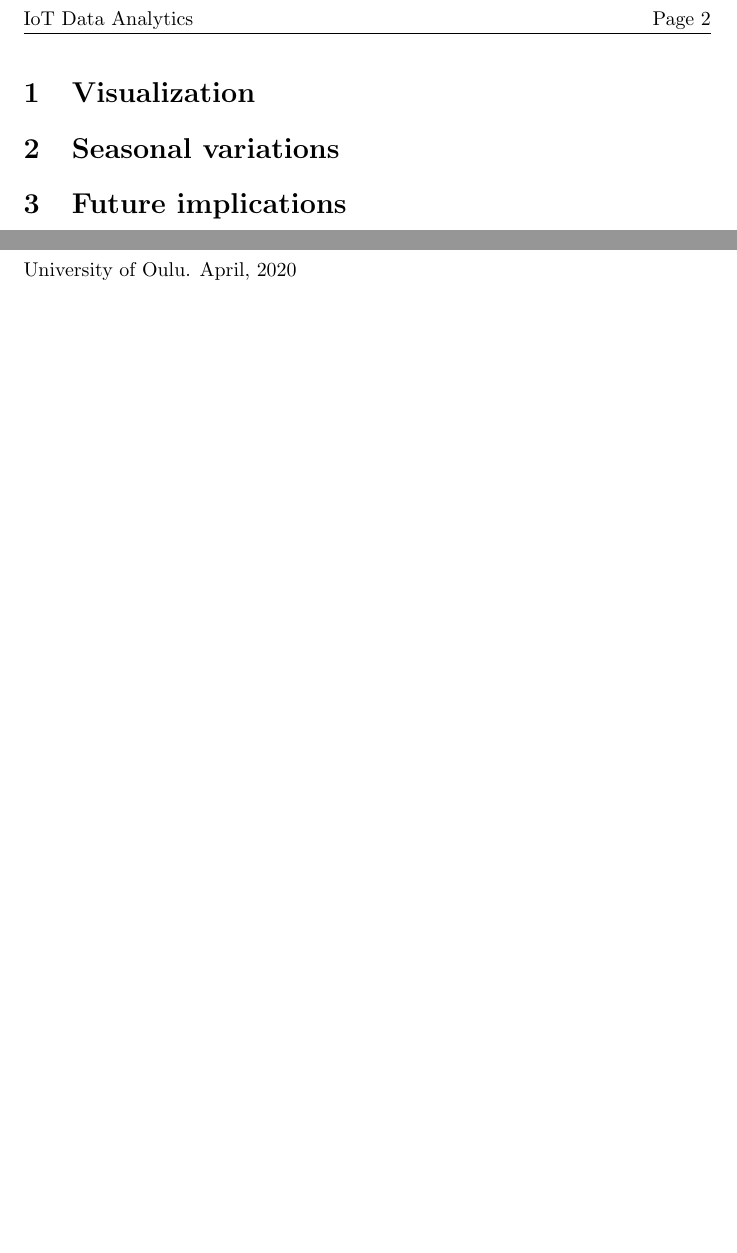
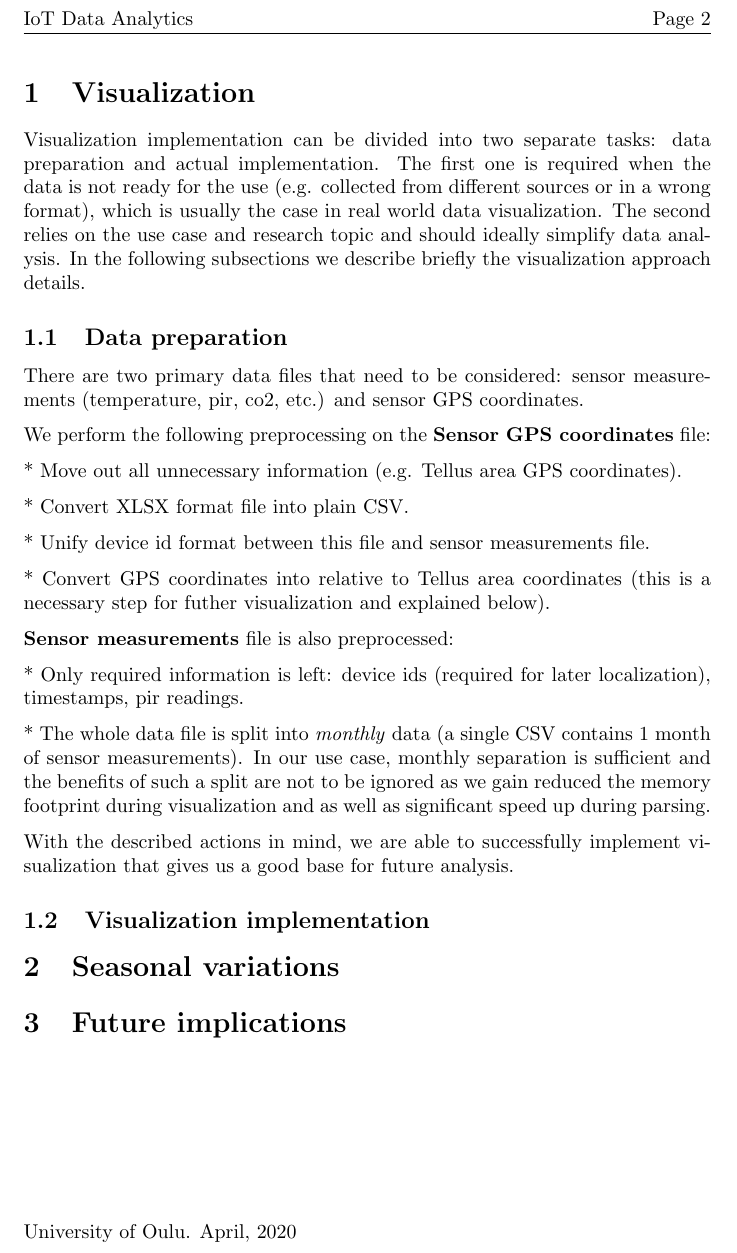
Before and after one commit to agcse/iot, a LaTeX document (ex2/iot_data_analytics.tex): two parts of page 2 of 2 before the commit and part of page 2 of 2 after it, the two joined at a grey line, cut so that both start at the same text, the shorter picture padded with empty space. Compiled offline with pdfLaTeX.

Commit message:
Add data preparation subsection

```diff
--- a/ex2/iot_data_analytics.tex
+++ b/ex2/iot_data_analytics.tex
@@ -33,6 +33,43 @@ Exercise 2: IoT Data Analytics
 
 \section{Visualization}
 
+Visualization implementation can be divided into two separate tasks: data preparation and actual
+implementation. The first one is required when the data is not ready for the use (e.g. collected
+from different sources or in a wrong format), which is usually the case in real world data
+visualization. The second relies on the use case and research topic and should ideally simplify data
+analysis. In the following subsections we describe briefly the visualization approach details.
+
+\subsection{Data preparation}
+
+There are two primary data files that need to be considered: sensor measurements (temperature, pir,
+co2, etc.) and sensor GPS coordinates.
+
+We perform the following preprocessing on the \textbf{Sensor GPS coordinates} file:
+
+* Move out all unnecessary information (e.g. Tellus area GPS coordinates).
+
+* Convert XLSX format file into plain CSV.
+
+* Unify device id format between this file and sensor measurements file.
+
+* Convert GPS coordinates into relative to Tellus area coordinates (this is a necessary step for
+futher visualization and explained below).
+
+\textbf{Sensor measurements} file is also preprocessed:
+
+* Only required information is left: device ids (required for later localization), timestamps, pir
+readings.
+
+* The whole data file is split into \textit{monthly} data (a single CSV contains 1 month of sensor
+measurements). In our use case, monthly separation is sufficient and the benefits of such a split
+are not to be ignored as we gain reduced the memory footprint during visualization and as well as
+significant speed up during parsing.
+
+With the described actions in mind, we are able to successfully implement visualization that gives
+us a good base for future analysis.
+
+\subsection{Visualization implementation}
+
 \section{Seasonal variations}
 
 \section{Future implications}
```
